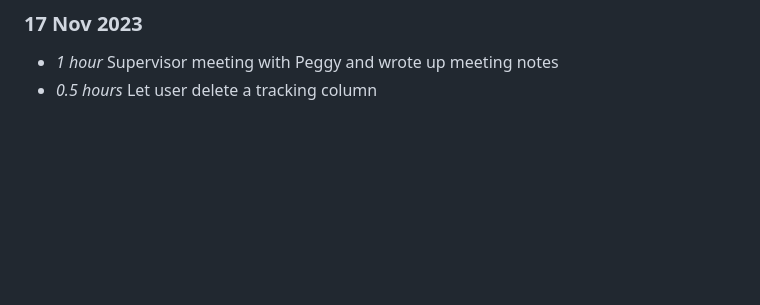
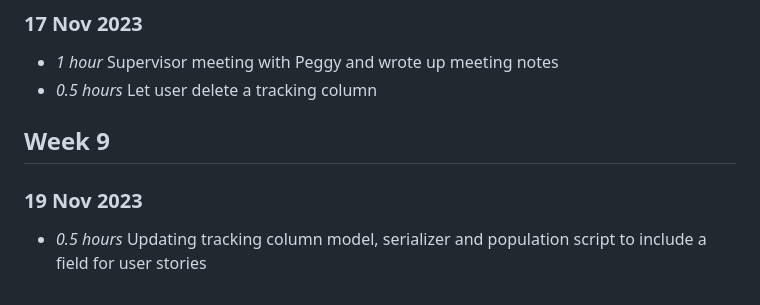
Before and after one commit to NiamhGillespie/Final-year-project, a Markdown page: timelog.md, the part around the change. Rendered like a GitHub page; blank space fills up the shorter version.

Commit message:
Updating timelog (issue #2)

```diff
--- a/timelog.md
+++ b/timelog.md
@@ -222,3 +222,8 @@
 ### 17 Nov 2023
 * *1 hour* Supervisor meeting with Peggy and wrote up meeting notes
 * *0.5 hours* Let user delete a tracking column
+
+## Week 9
+
+### 19 Nov 2023
+* *0.5 hours* Updating tracking column model, serializer and population script to include a field for user stories
```
